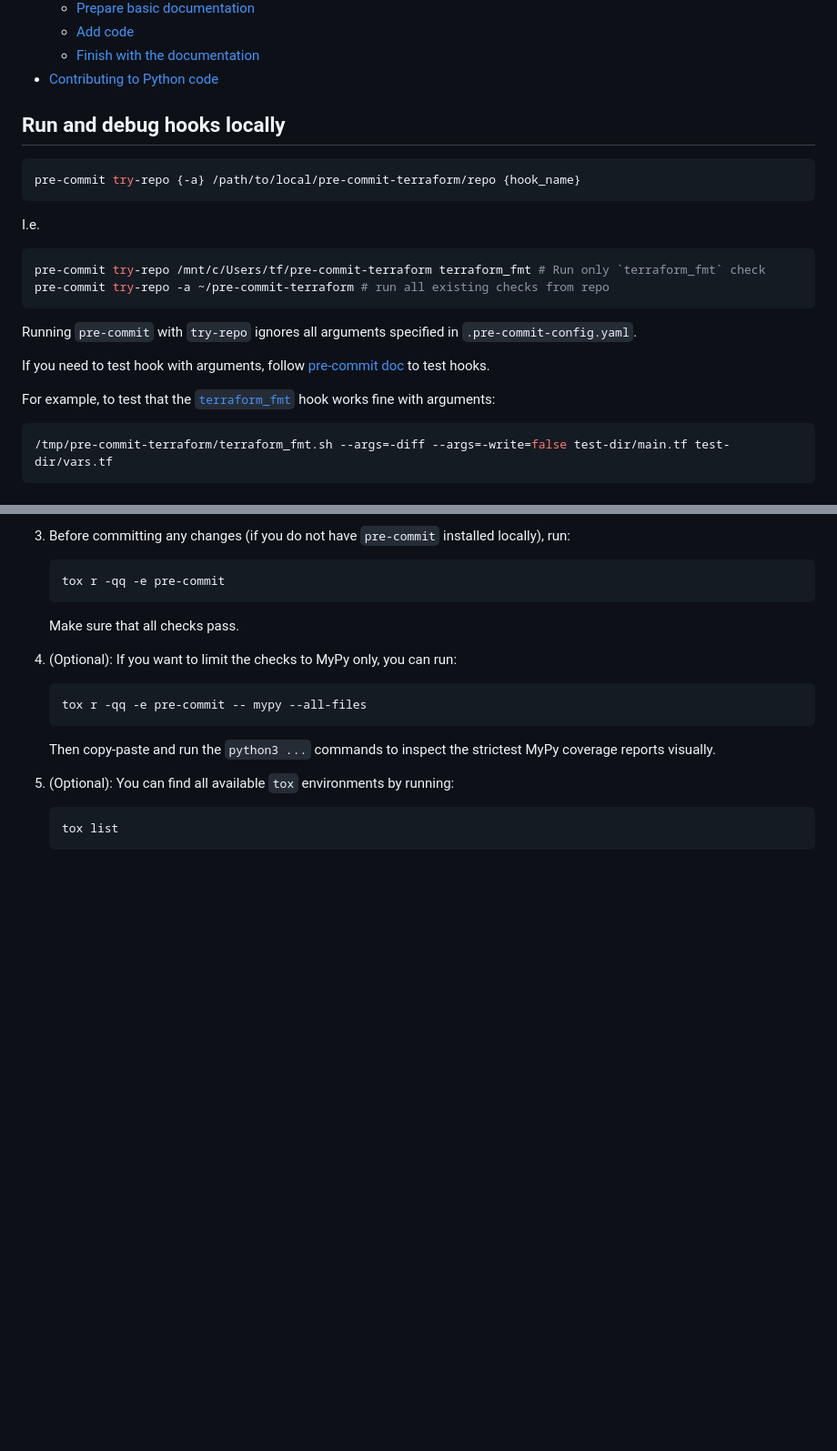
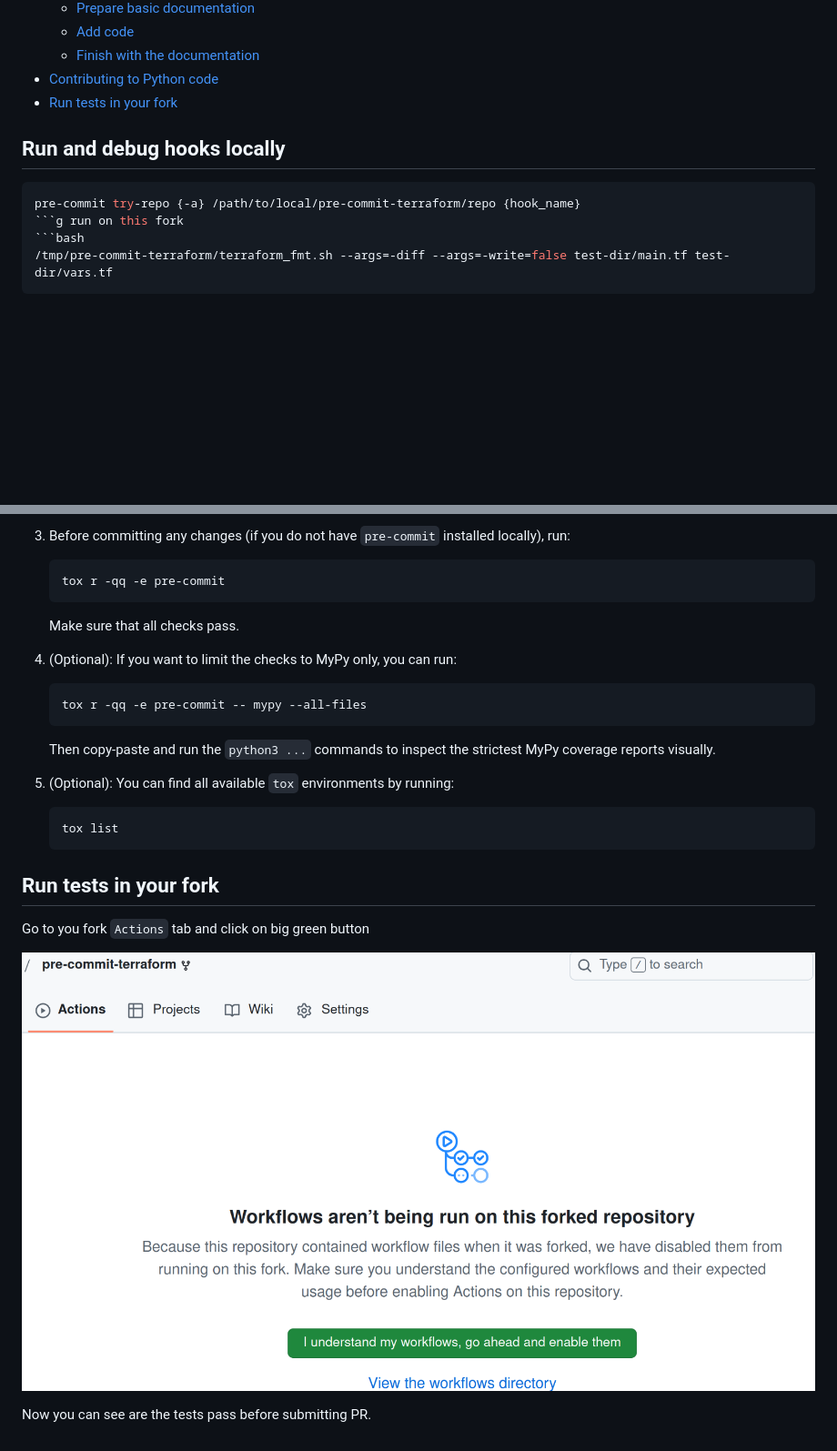
Before and after one commit to antonbabenko/pre-commit-terraform, a Markdown page: .github/CONTRIBUTING.md, 2 parts joined by grey strips. Shown at 91% size. GitHub-like rendering; pictures changed too: assets/contributing/enable_actions_in_fork.png (added); blank space fills up the shorter version.

Commit message:
docs: Document how to use GH workflows in forks.
And disable useless workflows runs in CI

````diff
--- a/.github/CONTRIBUTING.md
+++ b/.github/CONTRIBUTING.md
@@ -13,26 +13,13 @@
   * [Add code](#add-code)
   * [Finish with the documentation](#finish-with-the-documentation)
 * [Contributing to Python code](#contributing-to-python-code)
+* [Run tests in your fork](#run-tests-in-your-fork)
 
 ## Run and debug hooks locally
 
 ```bash
 pre-commit try-repo {-a} /path/to/local/pre-commit-terraform/repo {hook_name}
-```
-
-I.e.
-
-```bash
-pre-commit try-repo /mnt/c/Users/tf/pre-commit-terraform terraform_fmt # Run only `terraform_fmt` check
-pre-commit try-repo -a ~/pre-commit-terraform # run all existing checks from repo
-```
-
-Running `pre-commit` with `try-repo` ignores all arguments specified in `.pre-commit-config.yaml`.
-
-If you need to test hook with arguments, follow [pre-commit doc](https://pre-commit.com/#arguments-pattern-in-hooks) to test hooks.
-
-For example, to test that the [`terraform_fmt`](../README.md#terraform_fmt) hook works fine with arguments:
-
+```g run on this fork
 ```bash
 /tmp/pre-commit-terraform/terraform_fmt.sh --args=-diff --args=-write=false test-dir/main.tf test-dir/vars.tf
 ```
@@ -182,3 +169,11 @@ You can use [this PR](https://github.com/antonbabenko/pre-commit-terraform/pull/
     ```bash
     tox list
     ```
+
+## Run tests in your fork
+
+Go to you fork `Actions` tab and click on big green button
+
+![Enable workflows](/assets/contributing/enable_actions_in_fork.png)
+
+Now you can see are the tests pass before submitting PR.
````
Also changed, not shown: 1 other file.
